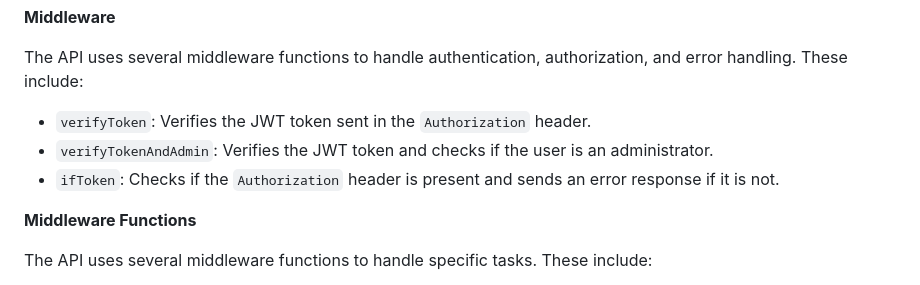
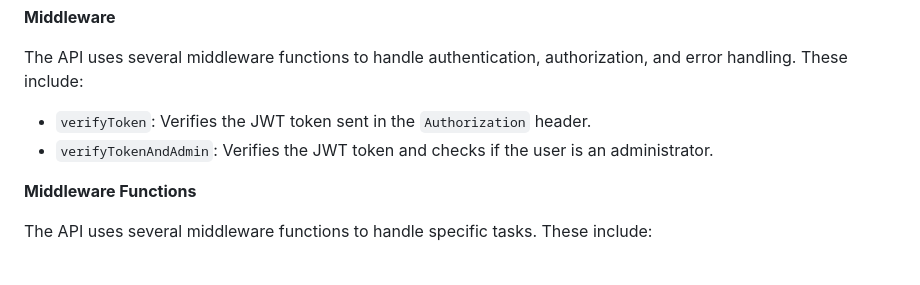
Before and after one commit to Imtoord/Book_store, a Markdown page: README.md, the part around the change. Rendered like a GitHub page.

```diff
--- a/README.md
+++ b/README.md
@@ -56,7 +56,6 @@ The API uses several middleware functions to handle authentication, authorizatio
 
 - `verifyToken`: Verifies the JWT token sent in the `Authorization` header.
 - `verifyTokenAndAdmin`: Verifies the JWT token and checks if the user is an administrator.
-- `ifToken`: Checks if the `Authorization` header is present and sends an error response if it is not.
 
 **Middleware Functions**
 
```
